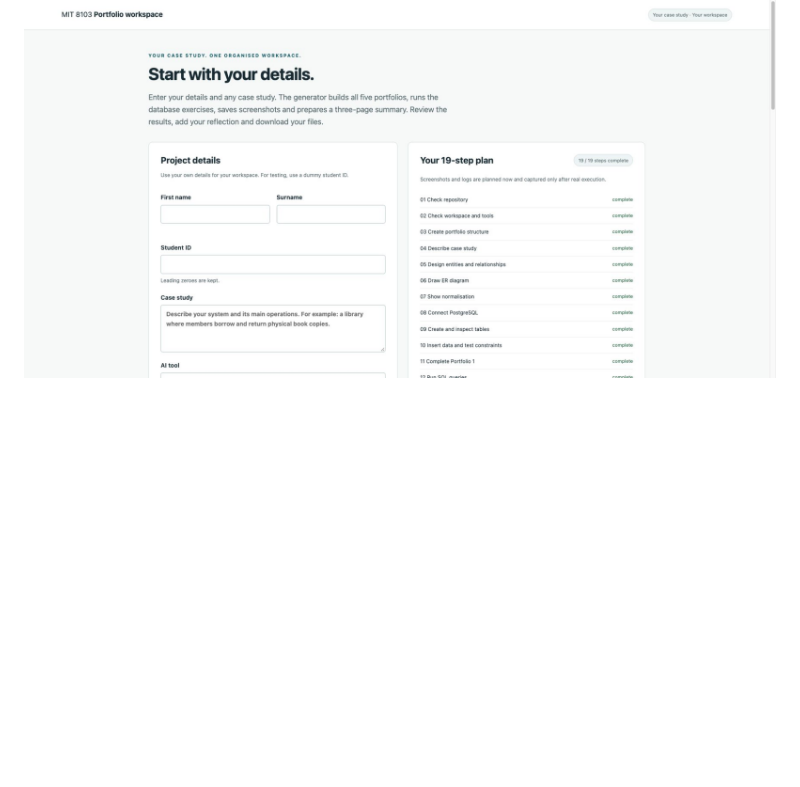
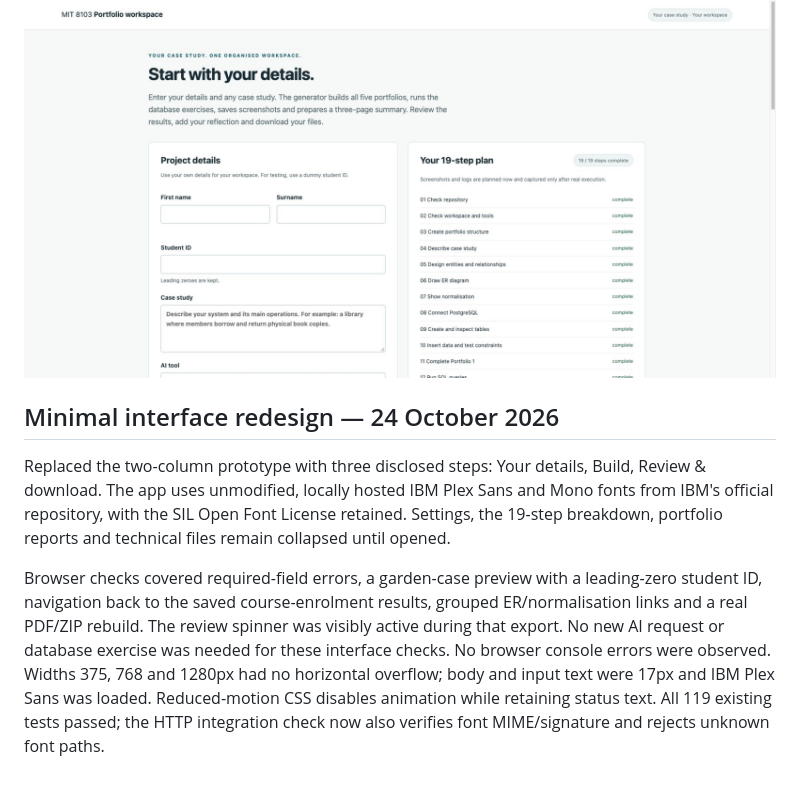
Before and after one commit to arizonal2014/MIT8103_Portfolio_Generator, a Markdown page: Verification.md, the part around the change. Drawn GitHub-style; blank space fills up the shorter version.

```diff
--- a/Verification.md
+++ b/Verification.md
@@ -226,3 +226,9 @@ The private `harrson2026/Cole_Jamie_000456` Codespace installed the renderer thr
 A fresh, freely entered **College Course Enrolment** case (`ae233e2c-64c6-4df6-b150-2e5d1039cab5`, fictional `Morgan_Alex_000789`) ran the entire guided pipeline locally through the browser: four tables, 13 expected constraint rejections, all three later database portfolios, Portfolio 5, seven screenshots and final review/export. One case-model correction was needed; the corrected model and execution package validated. A new browser tab reconnected after a server restart without another AI request. Local template-repository verification correctly remains pending; the private Codespace supplies the separate GitHub-save verification.
 
 ![Private Codespace showing 19 completed steps](verification/Cole_Jamie_000456_GeneratorComplete.jpg)
+
+## Minimal interface redesign — 24 October 2026
+
+Replaced the two-column prototype with three disclosed steps: Your details, Build, Review & download. The app uses unmodified, locally hosted IBM Plex Sans and Mono fonts from IBM's official repository, with the SIL Open Font License retained. Settings, the 19-step breakdown, portfolio reports and technical files remain collapsed until opened.
+
+Browser checks covered required-field errors, a garden-case preview with a leading-zero student ID, navigation back to the saved course-enrolment results, grouped ER/normalisation links and a real PDF/ZIP rebuild. The review spinner was visibly active during that export. No new AI request or database exercise was needed for these interface checks. No browser console errors were observed. Widths 375, 768 and 1280px had no horizontal overflow; body and input text were 17px and IBM Plex Sans was loaded. Reduced-motion CSS disables animation while retaining status text. All 119 existing tests passed; the HTTP integration check now also verifies font MIME/signature and rejects unknown font paths.
```
Also changed, not shown: Design.md (added, +17 -0 lines), README.md (+2 -2 lines), STUDENT_START.md (+2 -2 lines), public/fonts/README.md (added, +5 -0 lines), verification/IBM_Plex_Mobile.jpg (added), 10 other files.
